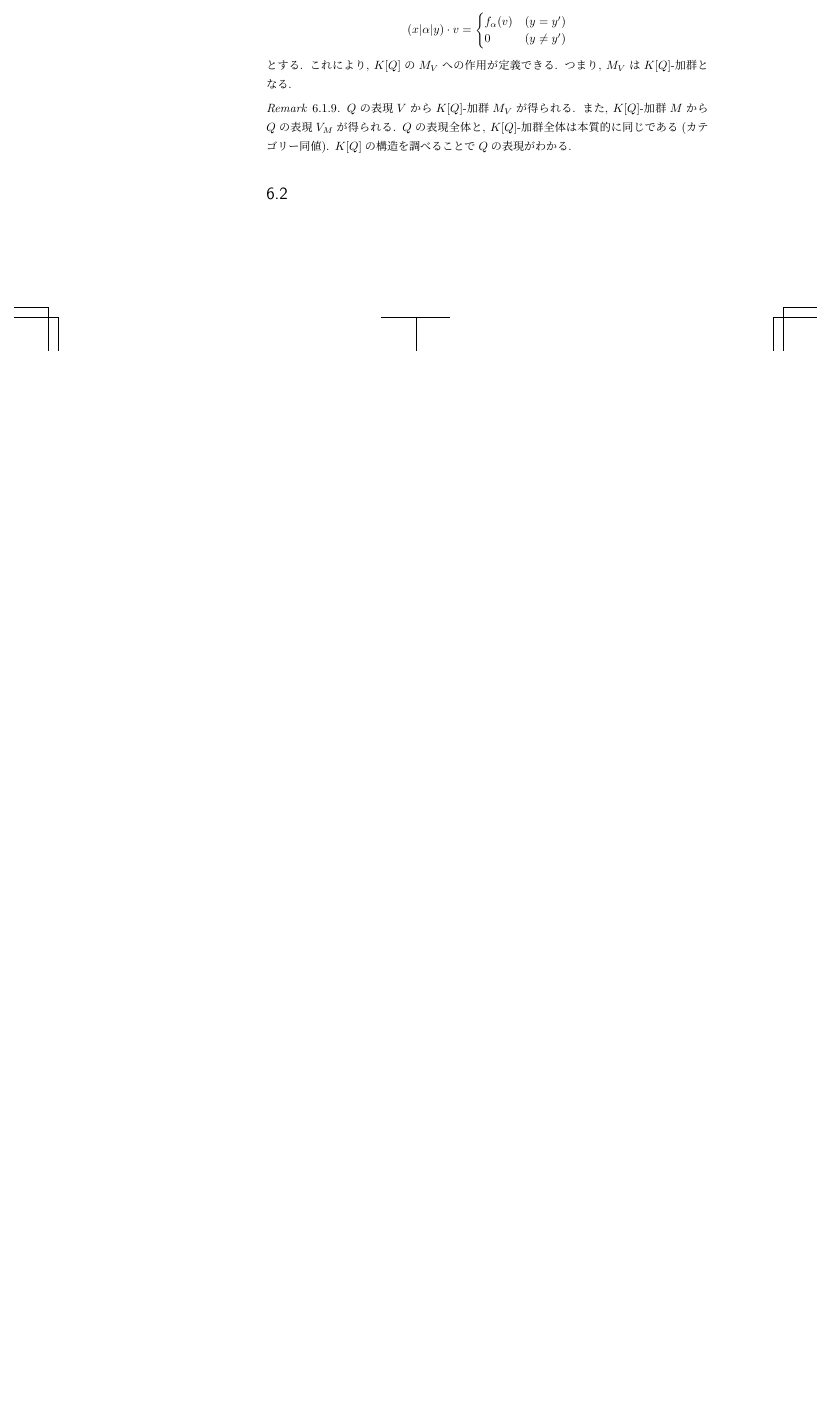
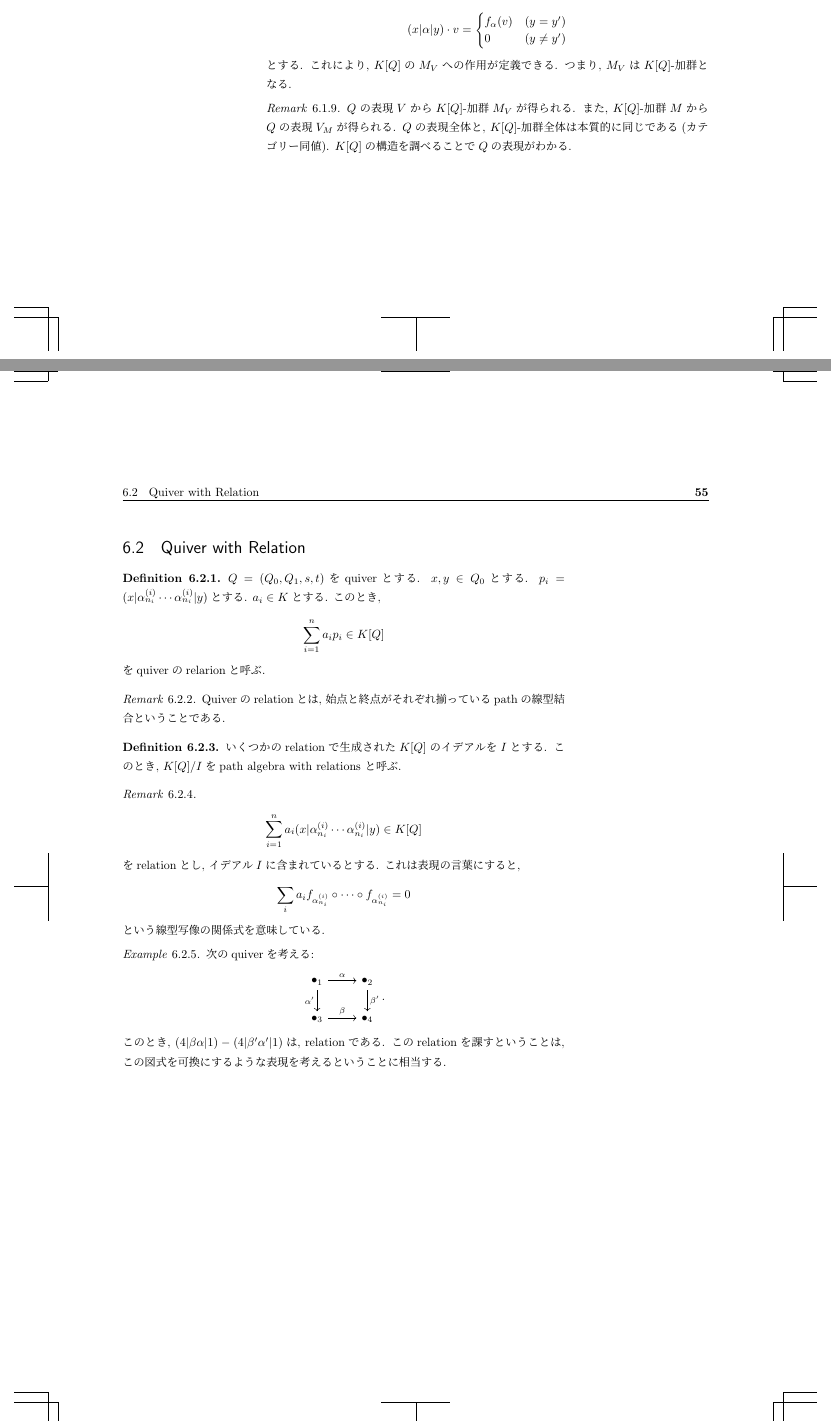
Before and after one commit to a175/n-quiver, a LaTeX thesis (src/x2.tex, which reads src/p.tex): part of page 54 of 54 before the commit and two parts of pages 54 and 55 of 55 after it, the two joined at a grey line, cut so that both start at the same text, the shorter picture padded with empty space. Compiled offline with pLaTeX and dvipdfmx.

Commit message:
quiver with relation

```diff
--- a/src/p.tex
+++ b/src/p.tex
@@ -3563,6 +3563,54 @@ $V_M=(V_\bullet,f_\bullet)$は$Q$の表現となる.
   $K[Q]$の構造を調べることで$Q$の表現がわかる.
 \end{remark}
 
-\section{}
+\section{Quiver with Relation}
+\begin{definition}
+$Q=(Q_0,Q_1,s,t)$をquiverとする.
+  $x,y\in Q_0$とする.
+  $p_i=(x|\alpha_{n_i}^{(i)}\cdots \alpha_{n_i}^{(i)}|y)$とする.
+  $a_i\in K$とする.
+  このとき,
+  \begin{align*}
+    \sum_{i=1}^{n}a_i p_i \in K[Q]
+  \end{align*}
+  をquiverのrelarionと呼ぶ.
+\end{definition}
+\begin{remark}
+  Quiverのrelationとは,
+  始点と終点がそれぞれ揃っているpathの線型結合ということである.
+\end{remark}
+\begin{definition}
+  いくつかのrelationで生成された$K[Q]$のイデアルを
+  $I$とする.
+  このとき,
+  $K[Q]/I$をpath algebra with relations
+  と呼ぶ.
+\end{definition}
+\begin{remark}
+  \begin{align*}
+    \sum_{i=1}^{n}a_i (x|\alpha_{n_i}^{(i)}\cdots \alpha_{n_i}^{(i)}|y) \in K[Q]
+  \end{align*}
+  をrelationとし,
+  イデアル$I$に含まれているとする.
+  これは表現の言葉にすると,
+  \begin{align*}
+    \sum_{i}a_i f_{\alpha_{n_i}^{(i)}}\circ\cdots\circ f_{\alpha_{n_i}^{(i)}}=0
+  \end{align*}
+  という線型写像の関係式を意味している.
+\end{remark}
+\begin{example}
+  次のquiverを考える:
+\begin{center}
+  \begin{tikzcd}
+    \bullet_1 \arrow[d,"\alpha'"'] \arrow[r,"\alpha"]&\bullet_2 \arrow[d,"\beta'"]\\
+    \bullet_3 \arrow[r,"\beta"] &\bullet_4
+  \end{tikzcd}.
+\end{center}
+このとき,
+$(4|\beta\alpha|1)-(4|\beta'\alpha'|1)$は,
+relationである.
+このrelationを課すということは,
+この図式を可換にするような表現を考えるということに相当する.
+\end{example}
 
 %グラフ連結の定義.
```
